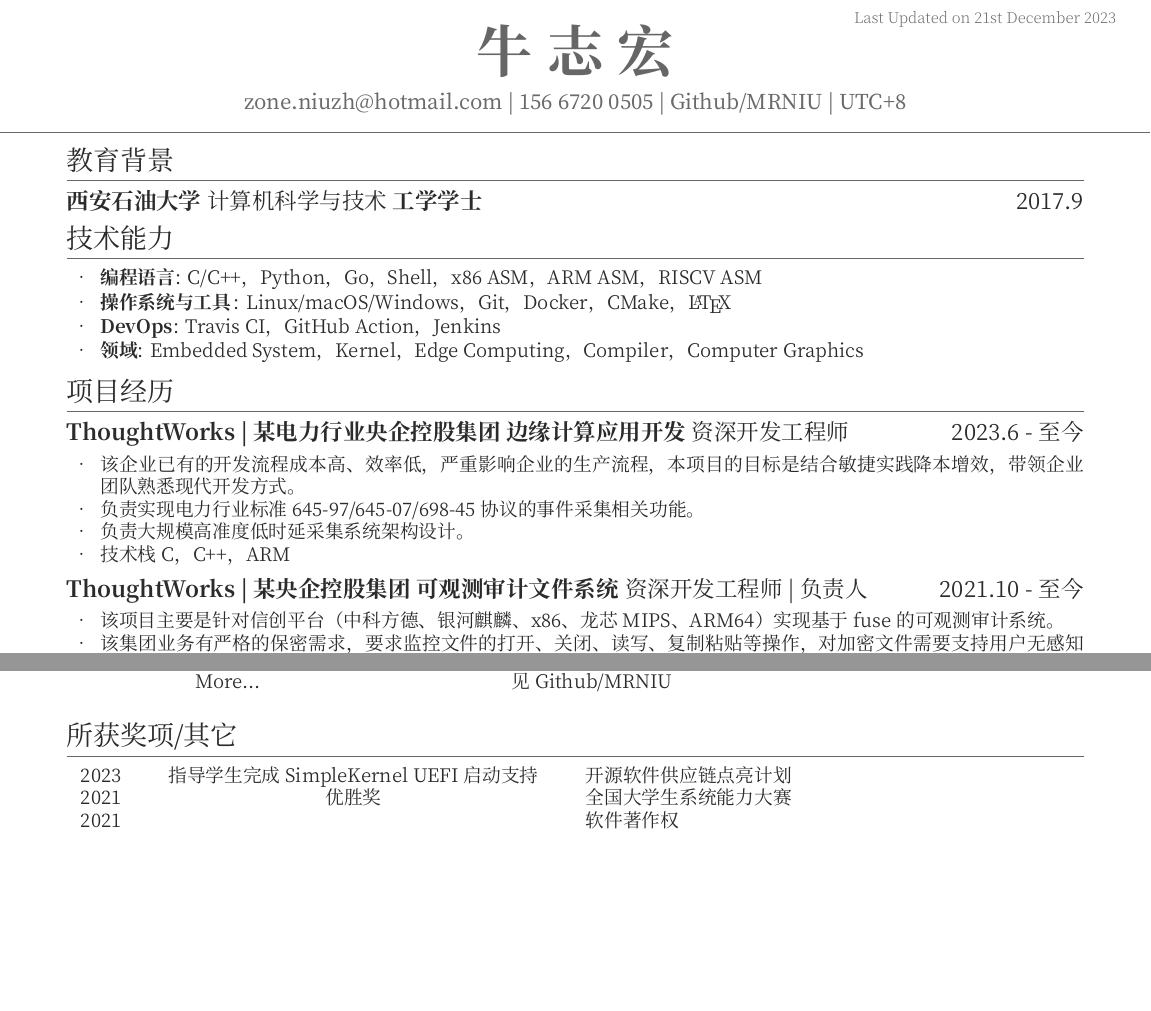
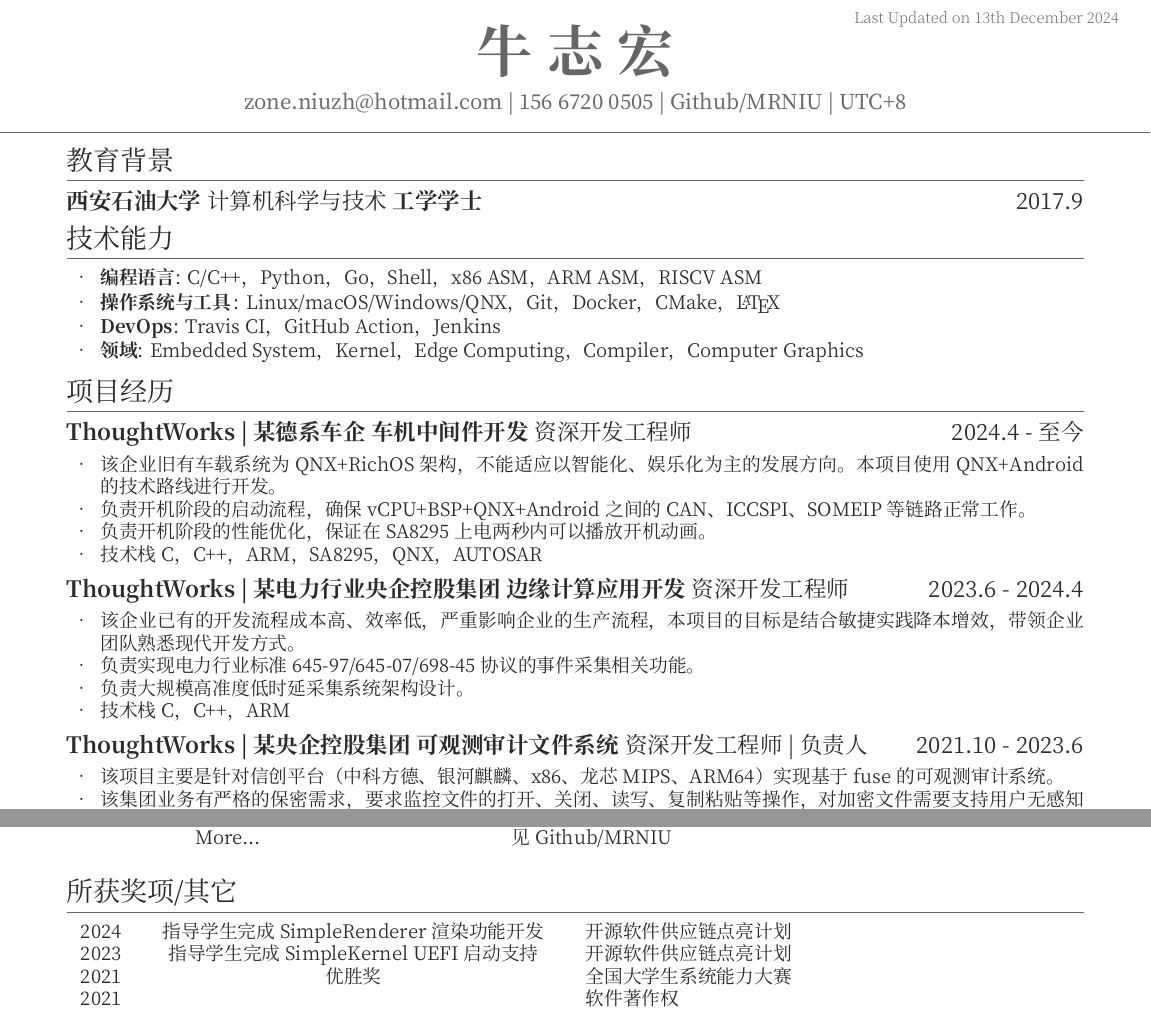
Before and after one commit to MRNIU/resume, a LaTeX CV (resume-1.0.0/resume-zh_CN.tex): two parts of pages 1 and 2 of 2, joined at a grey line, cut so that both start at the same text, the shorter picture padded with empty space. The pictures show the PDF file resume-1.0.0/resume-zh_CN.pdf that the author committed with the source.

Commit message:
update
Signed-off-by: Zone.N <zone.niuzh@hotmail.com>

```diff
--- a/resume-1.0.0/resume-zh_CN.tex
+++ b/resume-1.0.0/resume-zh_CN.tex
@@ -20,13 +20,21 @@
 \section{技术能力}
 \begin{itemize}[parsep=0.2ex]
   \item \textbf{编程语言}: C/C++，Python，Go，Shell，x86 ASM，ARM ASM，RISCV ASM
-  \item \textbf{操作系统与工具}: Linux/macOS/Windows，Git，Docker，CMake，\LaTeX
+  \item \textbf{操作系统与工具}: Linux/macOS/Windows/QNX，Git，Docker，CMake，\LaTeX
   \item \textbf{DevOps}: Travis CI，GitHub Action，Jenkins
   \item \textbf{领域}: Embedded System，Kernel，Edge Computing，Compiler，Computer Graphics
 \end{itemize}
 
 \section{项目经历}
-\datedsubsection{\textbf{ThoughtWorks | 某电力行业央企控股集团 边缘计算应用开发} 资深开发工程师}{2023.6 - 至今}
+\datedsubsection{\textbf{ThoughtWorks | 某德系车企 车机中间件开发} 资深开发工程师}{2024.4 - 至今}
+\begin{itemize}
+  \item 该企业旧有车载系统为 QNX+RichOS 架构，不能适应以智能化、娱乐化为主的发展方向。本项目使用 QNX+Android 的技术路线进行开发。
+  \item 负责开机阶段的启动流程，确保 vCPU+BSP+QNX+Android 之间的 CAN、ICCSPI、SOMEIP 等链路正常工作。
+  \item 负责开机阶段的性能优化，保证在 SA8295 上电两秒内可以播放开机动画。
+  \item 技术栈 C，C++，ARM，SA8295，QNX，AUTOSAR
+\end{itemize}
+
+\datedsubsection{\textbf{ThoughtWorks | 某电力行业央企控股集团 边缘计算应用开发} 资深开发工程师}{2023.6 - 2024.4}
 \begin{itemize}
   \item 该企业已有的开发流程成本高、效率低，严重影响企业的生产流程，本项目的目标是结合敏捷实践降本增效，带领企业团队熟悉现代开发方式。
   \item 负责实现电力行业标准 645-97/645-07/698-45 协议的事件采集相关功能。
@@ -34,7 +42,7 @@
   \item 技术栈 C，C++，ARM
 \end{itemize}
 
-\datedsubsection{\textbf{ThoughtWorks | 某央企控股集团 可观测审计文件系统} 资深开发工程师 | 负责人}{2021.10 - 至今}
+\datedsubsection{\textbf{ThoughtWorks | 某央企控股集团 可观测审计文件系统} 资深开发工程师 | 负责人}{2021.10 - 2023.6}
 \begin{itemize}
   \item 该项目主要是针对信创平台（中科方德、银河麒麟、x86、龙芯 MIPS、ARM64）实现基于 fuse 的可观测审计系统。
   \item 该集团业务有严格的保密需求，要求监控文件的打开、关闭、读写、复制粘贴等操作，对加密文件需要支持用户无感知的透明加解密方案。
@@ -67,6 +70,11 @@
   \item Portenta H7 是 Arduino 推出的一款非对称架构高性能处理器，为了充分发挥硬件性能，社区尝试在 H7 上运行 FreeRTOS。
   \item 与硬件、软件、市场等多个部门合作，负责实现对 FreeRTOS 的移植与对 Arduino Framework 框架的支持。
   \item 技术栈 C，C++，FreeRTOS，Arduino Framework
+\end{itemize}
+
+\datedsubsection{\textbf{开源软件供应链点亮计划 | Simple-XX} 社区负责人 | 学生导师}{2020.6 - 至今}
+\begin{itemize}
+  \item 由中科院软件所与 openEuler 社区主办，负责与社区与主办方的交流，指导学生完成开发工作。
 \end{itemize}
 
 % 续页提示
@@ -116,6 +124,7 @@
 
 \section{所获奖项/其它}
 \begin{tabular}{rcl}
+    2024         & 指导学生完成 SimpleRenderer 渲染功能开发 & 开源软件供应链点亮计划 \\
     2023         & 指导学生完成 SimpleKernel UEFI 启动支持 & 开源软件供应链点亮计划 \\
     2021         & 优胜奖 & 全国大学生系统能力大赛 \\
     2021         & & 软件著作权 \\
```
Also changed, not shown: resume-1.0.0/resume-zh_CN.pdf, resume-1.0.0/牛志宏_嵌入式工程师.pdf (deleted), resume-1.0.0/resume-zh_CN.tex (5 more changed lines).
